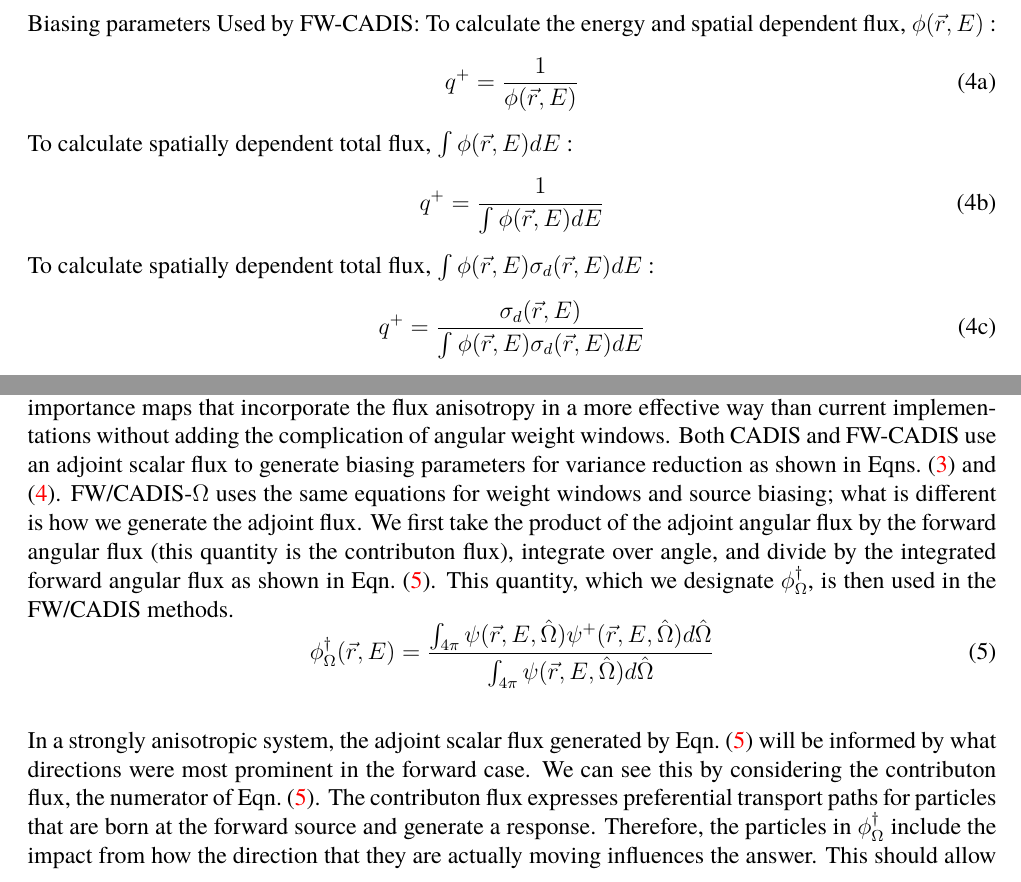
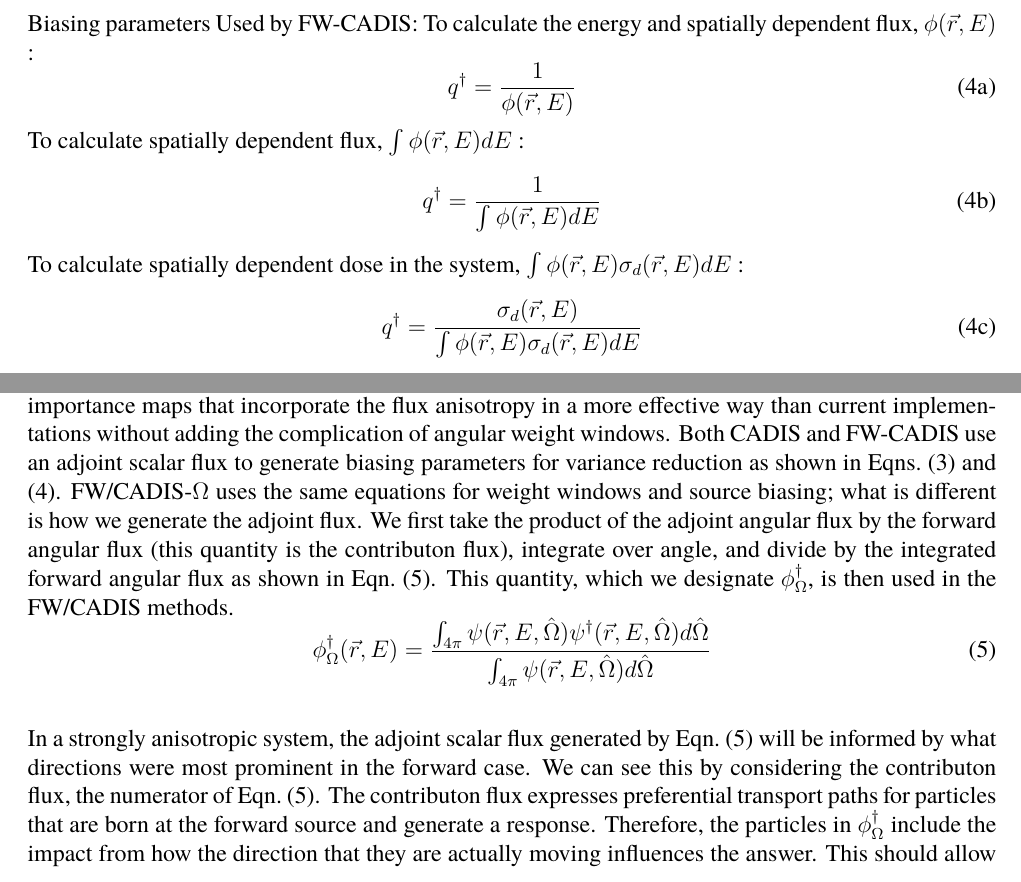
Before and after one commit to munkm/Papers, a LaTeX paper (PHYSORPaper_2016/paper/physor2016_munk.tex): two parts of pages 5 and 6 of 18, joined at a grey line, cut so that both start at the same text. Compiled offline with pdfLaTeX.

Commit message:
making equations consistent; getting rid of colored links ... ugh

```diff
--- a/PHYSORPaper_2016/paper/physor2016_munk.tex
+++ b/PHYSORPaper_2016/paper/physor2016_munk.tex
@@ -16,6 +16,14 @@
 \usepackage{graphicx}
 \usepackage{tikz}
 \usepgflibrary{shapes.geometric}
+\usepackage{hyperref}
+\hypersetup{
+    colorlinks,
+    citecolor=black,
+    filecolor=black,
+    linkcolor=black,
+    urlcolor=black
+}
 
 \usepackage{booktabs}
 
@@ -205,19 +213,19 @@ While CADIS is quite effective at reducing the variance in localized responses,
 \begin{subequations}
 \label{eq:fwCADISmethod}
 Biasing parameters Used by FW-CADIS:
-To calculate the energy and spatial dependent flux, $\phi(\vec{r},E)$ :
+To calculate the energy and spatially dependent flux, $\phi(\vec{r},E)$ :
 \begin{equation}
-q^{+}  = \frac {1}{\phi(\vec{r},E)}
+q^{\dagger}  = \frac {1}{\phi(\vec{r},E)}
 \label{eq:energy_space_flux}
 \end{equation}
-To calculate spatially dependent total flux, $\int\phi(\vec{r},E)dE$ :
+To calculate spatially dependent flux, $\int\phi(\vec{r},E)dE$ :
 \begin{equation}
-q^{+}  = \frac {1}{\int\phi(\vec{r},E)dE}
+q^{\dagger}  = \frac {1}{\int\phi(\vec{r},E)dE}
 \label{eq:total_flux}
 \end{equation}
-To calculate spatially dependent total flux, $\int\phi(\vec{r},E)\sigma_d(\vec{r},E)dE$ :
+To calculate spatially dependent dose in the system, $\int\phi(\vec{r},E)\sigma_d(\vec{r},E)dE$ :
 \begin{equation}
-q^{+}  = \frac {\sigma_d(\vec{r},E)}{\int\phi(\vec{r},E)\sigma_d(\vec{r},E)dE}
+q^{\dagger}  = \frac {\sigma_d(\vec{r},E)}{\int\phi(\vec{r},E)\sigma_d(\vec{r},E)dE}
 \label{eq:total_doserate}
 \end{equation}
 \end{subequations}
@@ -257,7 +265,7 @@ We first take the product of the adjoint angular flux by the forward angular flu
 This quantity, which we designate $\phi^{\dagger}_{\Omega}$, is then used in the FW/CADIS methods.
 %
 \begin{equation}
-\phi^{\dagger}_{\Omega}(\vec{r},E) = \frac{\int_{4\pi} \psi(\vec {r} ,E,\hat{\Omega})\psi^+(\vec {r} ,E,\hat{\Omega})d\hat\Omega }{\int_{4\pi}\psi(\vec {r} ,E,\hat{\Omega})d\hat\Omega}
+\phi^{\dagger}_{\Omega}(\vec{r},E) = \frac{\int_{4\pi} \psi(\vec {r} ,E,\hat{\Omega})\psi^{\dagger}(\vec {r} ,E,\hat{\Omega})d\hat\Omega }{\int_{4\pi}\psi(\vec {r} ,E,\hat{\Omega})d\hat\Omega}
 \label{eq:angularhybrid}
 \end{equation}
 
```
